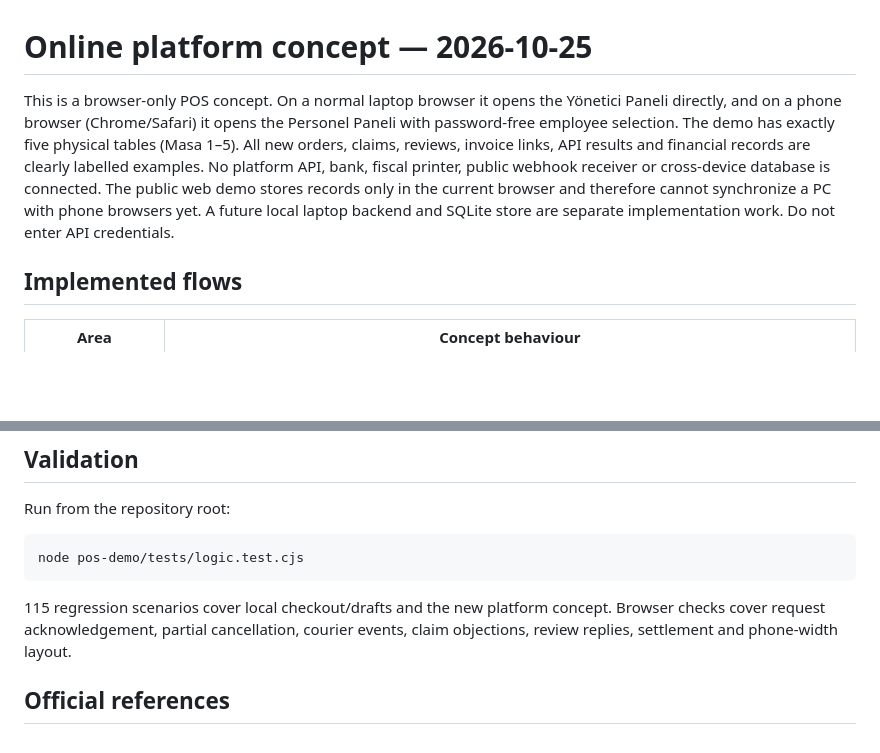
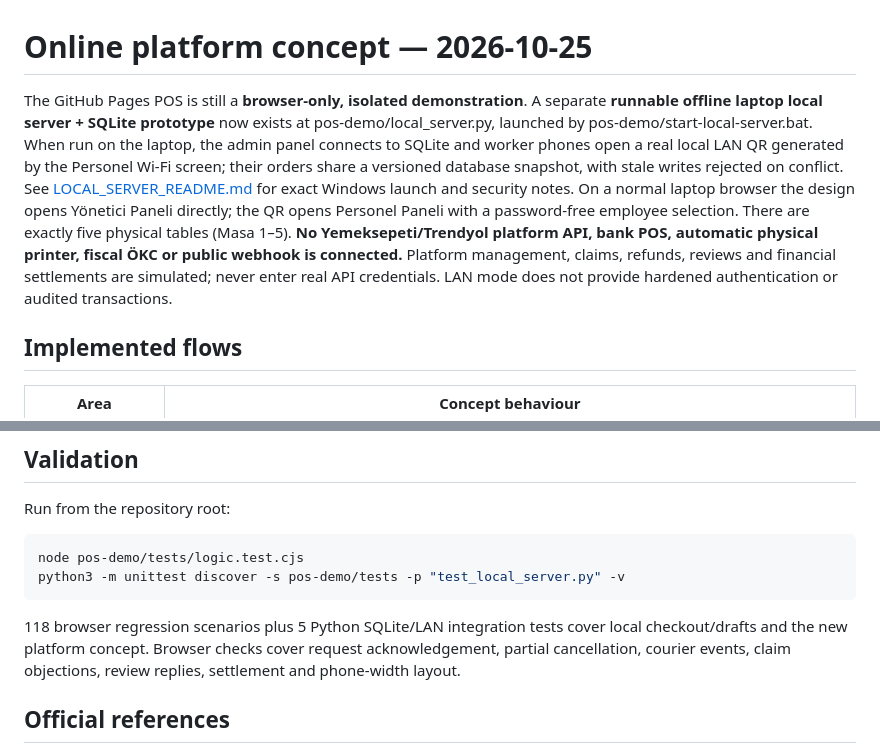
Before and after one commit to abdallahkhayroun00-crypto/brand-management-proposal, a Markdown page: pos-demo/PLATFORM_CONCEPT.md, 2 parts joined by grey strips. Drawn GitHub-style; blank space fills up the shorter version.

Commit message:
Distinguish hosted demo from runnable offline LAN SQLite staff QR prototype

````diff
--- a/pos-demo/PLATFORM_CONCEPT.md
+++ b/pos-demo/PLATFORM_CONCEPT.md
@@ -1,6 +1,6 @@
 # Online platform concept — 2026-10-25
 
-This is a browser-only POS concept. On a normal laptop browser it opens the Yönetici Paneli directly, and on a phone browser (Chrome/Safari) it opens the Personel Paneli with password-free employee selection. The demo has exactly five physical tables (Masa 1–5). All new orders, claims, reviews, invoice links, API results and financial records are clearly labelled examples. No platform API, bank, fiscal printer, public webhook receiver or cross-device database is connected. The public web demo stores records only in the current browser and therefore cannot synchronize a PC with phone browsers yet. A future local laptop backend and SQLite store are separate implementation work. Do not enter API credentials.
+The GitHub Pages POS is still a **browser-only, isolated demonstration**. A separate **runnable offline laptop local server + SQLite prototype** now exists at pos-demo/local_server.py, launched by pos-demo/start-local-server.bat. When run on the laptop, the admin panel connects to SQLite and worker phones open a real local LAN QR generated by the Personel Wi-Fi screen; their orders share a versioned database snapshot, with stale writes rejected on conflict. See [LOCAL_SERVER_README.md](LOCAL_SERVER_README.md) for exact Windows launch and security notes. On a normal laptop browser the design opens Yönetici Paneli directly; the QR opens Personel Paneli with a password-free employee selection. There are exactly five physical tables (Masa 1–5). **No Yemeksepeti/Trendyol platform API, bank POS, automatic physical printer, fiscal ÖKC or public webhook is connected.** Platform management, claims, refunds, reviews and financial settlements are simulated; never enter real API credentials. LAN mode does not provide hardened authentication or audited transactions.
 
 ## Implemented flows
 
@@ -41,9 +41,10 @@ Run from the repository root:
 
 ```sh
 node pos-demo/tests/logic.test.cjs
+python3 -m unittest discover -s pos-demo/tests -p "test_local_server.py" -v
 ```
 
-115 regression scenarios cover local checkout/drafts and the new platform concept. Browser checks cover request acknowledgement, partial cancellation, courier events, claim objections, review replies, settlement and phone-width layout.
+118 browser regression scenarios plus 5 Python SQLite/LAN integration tests cover local checkout/drafts and the new platform concept. Browser checks cover request acknowledgement, partial cancellation, courier events, claim objections, review replies, settlement and phone-width layout.
 
 ## Official references
 
````
